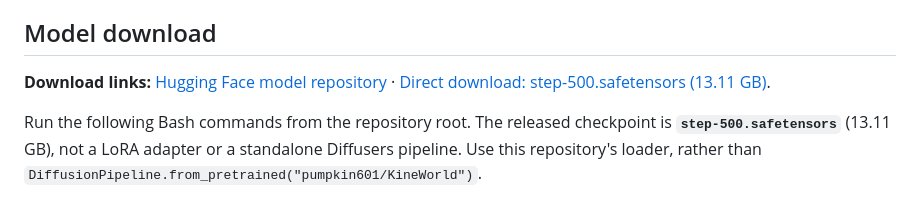
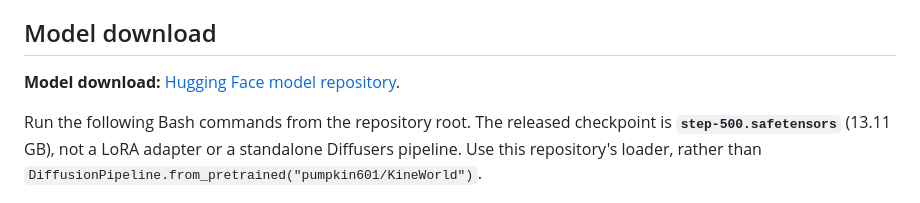
Before and after one commit to modaxiansheng/KineWorld, a Markdown page: README.md, the part around the change. GitHub-like rendering.

Commit message:
Keep a single model download link in English README

```diff
--- a/README.md
+++ b/README.md
@@ -63,7 +63,7 @@ The base video weights are `Wan-AI/Wan2.2-TI2V-5B`; the tokenizer files come fro
 
 ## Model download
 
-**Download links:** [Hugging Face model repository](https://huggingface.co/pumpkin601/KineWorld) · [Direct download: step-500.safetensors (13.11 GB)](https://huggingface.co/pumpkin601/KineWorld/resolve/37e8f86c6c3cf45cde743162bf9b6de583cf1b73/step-500.safetensors?download=true).
+**Model download:** [Hugging Face model repository](https://huggingface.co/pumpkin601/KineWorld).
 
 Run the following Bash commands from the repository root. The released checkpoint is **`step-500.safetensors`** (13.11 GB), not a LoRA adapter or a standalone Diffusers pipeline. Use this repository's loader, rather than `DiffusionPipeline.from_pretrained("pumpkin601/KineWorld")`.
 
```
